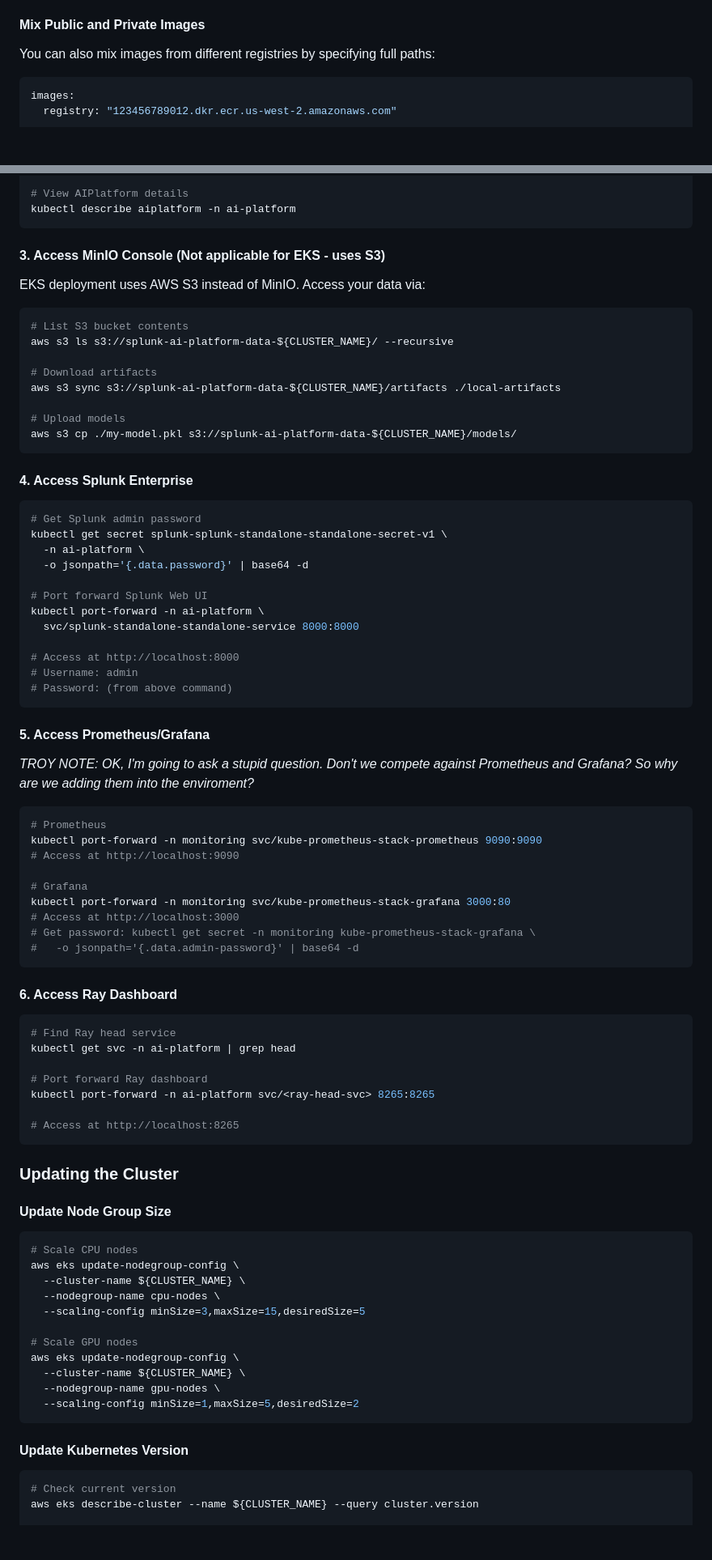
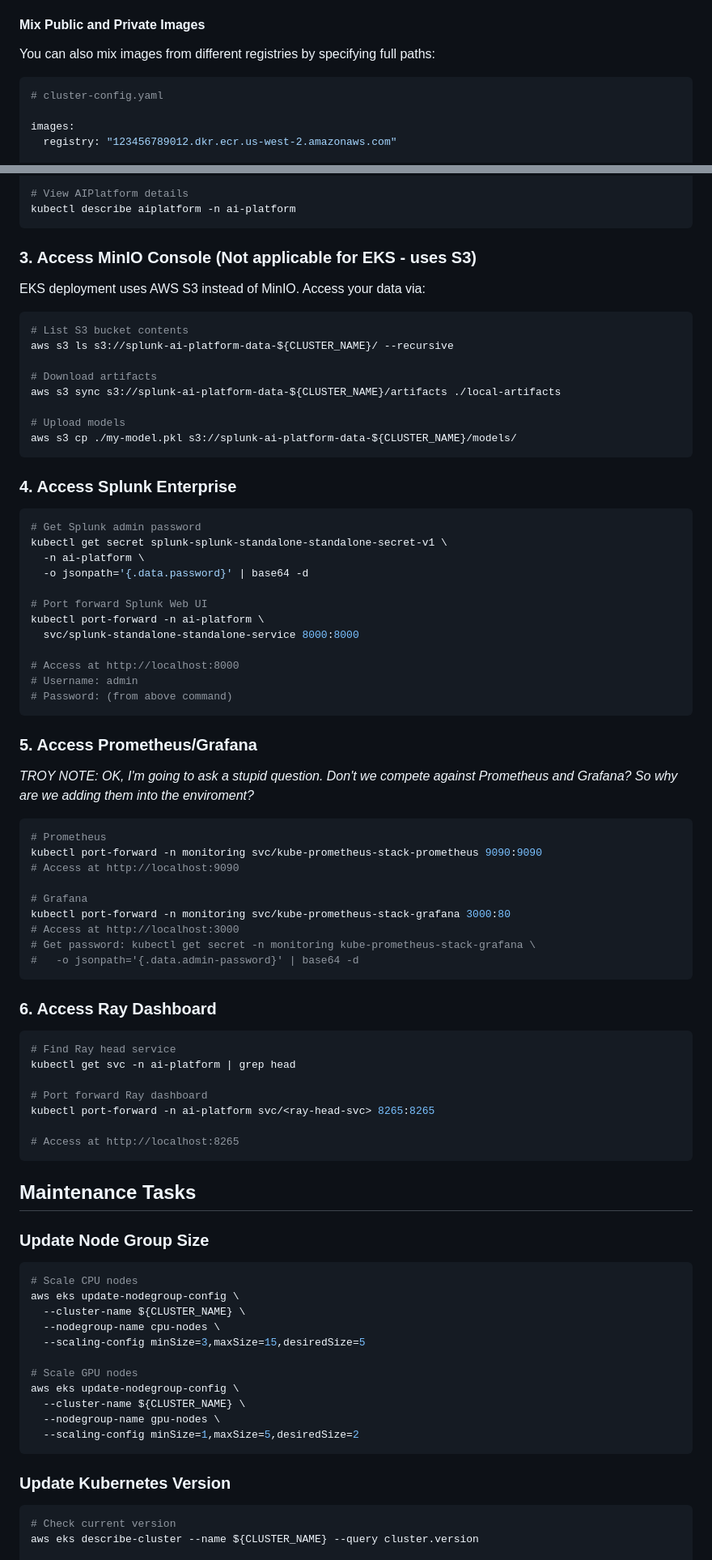
Before and after one commit to pyrodie18/splunk-ai-operator, a Markdown page: tools/cluster_setup/EKS_README.md, 2 parts joined by grey strips. Shown at 81% size. GitHub-like rendering; blank space fills up the shorter version.

Commit message:
More Updates to EKS Readme

````diff
--- a/tools/cluster_setup/EKS_README.md
+++ b/tools/cluster_setup/EKS_README.md
@@ -441,6 +440,8 @@ images:
 You can also mix images from different registries by specifying full paths:
 
 ```yaml
+# cluster-config.yaml
+
 images:
   registry: "123456789012.dkr.ecr.us-west-2.amazonaws.com"
 
@@ -906,7 +900,7 @@ kubectl get pods -n ai-platform
 kubectl describe aiplatform -n ai-platform
 ```
 
-#### 3. Access MinIO Console (Not applicable for EKS - uses S3)
+### 3. Access MinIO Console (Not applicable for EKS - uses S3)
 
 EKS deployment uses AWS S3 instead of MinIO. Access your data via:
 
@@ -921,7 +915,7 @@ aws s3 sync s3://splunk-ai-platform-data-${CLUSTER_NAME}/artifacts ./local-artif
 aws s3 cp ./my-model.pkl s3://splunk-ai-platform-data-${CLUSTER_NAME}/models/
 ```
 
-#### 4. Access Splunk Enterprise
+### 4. Access Splunk Enterprise
 
 ```bash
 # Get Splunk admin password
@@ -938,7 +932,7 @@ kubectl port-forward -n ai-platform \
 # Password: (from above command)
 ```
 
-#### 5. Access Prometheus/Grafana
+### 5. Access Prometheus/Grafana
 *TROY NOTE:  OK, I'm going to ask a stupid question.  Don't we compete against Prometheus and Grafana?  So why are we adding them into the enviroment?*
 ```bash
 # Prometheus
@@ -952,7 +946,7 @@ kubectl port-forward -n monitoring svc/kube-prometheus-stack-grafana 3000:80
 #   -o jsonpath='{.data.admin-password}' | base64 -d
 ```
 
-#### 6. Access Ray Dashboard
+### 6. Access Ray Dashboard
 
 ```bash
 # Find Ray head service
@@ -964,9 +958,9 @@ kubectl port-forward -n ai-platform svc/<ray-head-svc> 8265:8265
 # Access at http://localhost:8265
 ```
 
-### Updating the Cluster
-
-#### Update Node Group Size
+## Maintenance Tasks
+
+### Update Node Group Size
 
 ```bash
 # Scale CPU nodes
@@ -982,7 +976,7 @@ aws eks update-nodegroup-config \
   --scaling-config minSize=1,maxSize=5,desiredSize=2
 ```
 
-#### Update Kubernetes Version
+### Update Kubernetes Version
 
 ```bash
 # Check current version
````
Also changed, not shown: other parts of tools/cluster_setup/EKS_README.md (+96 -114 lines).
